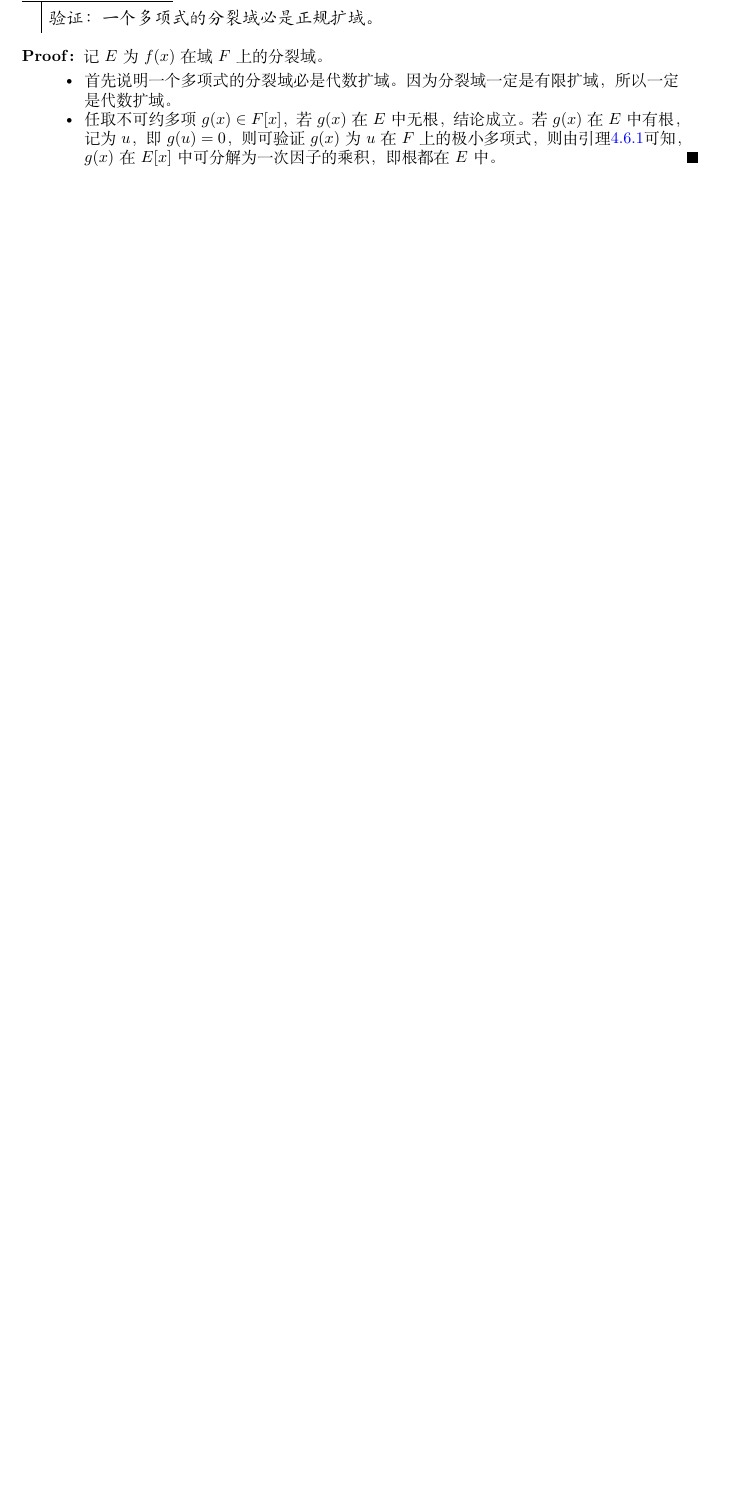
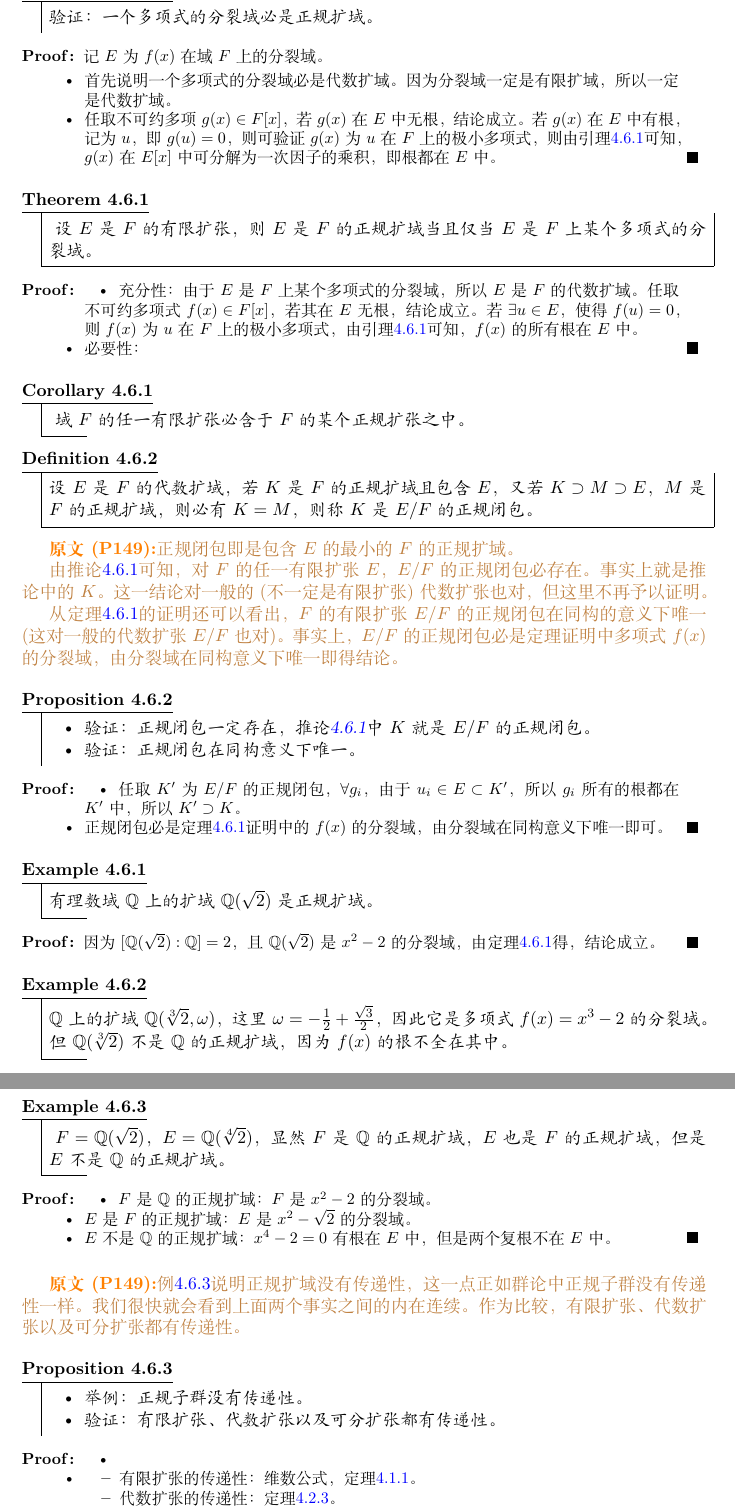
Before and after one commit to kl869994854/MyNotes, a LaTeX document (LaTeX/Absract Algebra/2021-term-1-AA/AbstractAlgebraNOTES.tex, which reads LaTeX/Absract Algebra/2021-term-1-AA/includefiles(YMS)/Section4.tex): part of page 19 of 21 before the commit and two parts of pages 20 and 21 of 23 after it, the two joined at a grey line, cut so that both start at the same text, the shorter picture padded with empty space. Compiled offline with XeLaTeX.

Commit message:
小的整合

```diff
--- a/LaTeX/Absract Algebra/2021-term-1-AA/includefiles(YMS)/Section4.tex
+++ b/LaTeX/Absract Algebra/2021-term-1-AA/includefiles(YMS)/Section4.tex
@@ -646,3 +671,91 @@
 		\item 任取不可约多项$g(x)\in F[x]$，若$g(x)$在$E$中无根，结论成立。若$g(x)$在$E$中有根，记为$u$，即$g(u)=0$，则可验证$g(x)$为$u$在$F$上的极小多项式，则由引理\ref{YMSlem040601}可知，$g(x)$在$E[x]$中可分解为一次因子的乘积，即根都在$E$中。
 	\end{itemize}
 \end{proof}
+
+\begin{theorem}\label{YMSthe040601}
+	设$E$是$F$的有限扩张，则$E$是$F$的正规扩域当且仅当$E$是$F$上某个多项式的分裂域。
+\end{theorem}
+
+\begin{proof}
+	\begin{itemize}
+		\item 充分性：由于$E$是$F$上某个多项式的分裂域，所以$E$是$F$的代数扩域。任取不可约多项式$f(x)\in F[x]$，若其在$E$无根，结论成立。若$\exists u\in E$，使得$f(u)=0 $，则$f(x)$为$u$在$F$上的极小多项式，由引理\ref{YMSlem040601}可知，$f(x)$的所有根在$E$中。
+		\item 必要性：
+	\end{itemize}
+\end{proof}
+
+\begin{corollary}\label{YMScor040601}
+	域$F$的任一有限扩张必含于$F$的某个正规扩张之中。
+\end{corollary}
+
+\begin{definition}
+	设$E$是$F$的代数扩域，若$K$是$F$的正规扩域且包含$E$，又若$K\supset M\supset E $，$M$是$F$的正规扩域，则必有$K=M$，则称$K$是$E/F$的正规闭包。
+\end{definition}
+
+\original
+{
+	正规闭包即是包含$E$的最小的$F$的正规扩域。
+	\par
+	由推论\ref{YMScor040601}可知，对$F$的任一有限扩张$E$，$E/F$的正规闭包必存在。事实上就是推论中的$K$。这一结论对一般的(不一定是有限扩张)代数扩张也对，但这里不再予以证明。
+	\par
+	从定理\ref{YMSthe040601}的证明还可以看出，$F$的有限扩张$E/F$的正规闭包在同构的意义下唯一(这对一般的代数扩张$E/F$也对)。事实上，$E/F$的正规闭包必是定理证明中多项式$f(x)$的分裂域，由分裂域在同构意义下唯一即得结论。
+}
+{P149}
+\begin{proposition}
+	\begin{itemize}
+		\item 验证：正规闭包一定存在，推论\ref{YMScor040601}中$K$就是$E/F$的正规闭包。
+		\item 验证：正规闭包在同构意义下唯一。
+	\end{itemize}
+\end{proposition}
+
+\begin{proof}
+	\begin{itemize}
+		\item 任取$K'$为$E/F$的正规闭包，$\forall g_{i}$，由于$u_{i}\in E\subset  K'$，所以$g_{i}$所有的根都在$K'$中，所以$K'\supset K$。
+		\item 正规闭包必是定理\ref{YMSthe040601}证明中的$f(x)$的分裂域，由分裂域在同构意义下唯一即可。
+	\end{itemize}
+\end{proof}
+
+
+\begin{example}
+	有理数域$\mathbb{Q}$上的扩域$\mathbb{Q}(\sqrt{2})$是正规扩域。
+\end{example}
+\begin{proof}
+	因为$[\mathbb{Q}(\sqrt{2}):\mathbb{Q}]=2$，且$\mathbb{Q}(\sqrt{2})$是$x^{2}-2$的分裂域，由定理\ref{YMSthe040601}得，结论成立。
+\end{proof}
+
+\begin{example}
+	$\mathbb{Q}$上的扩域$\mathbb{Q}(\sqrt[3]{2},\omega)$，这里$\omega=-\frac{1}{2}+\frac{\sqrt{3}}{2}$，因此它是多项式$f(x)=x^{3}-2$的分裂域。但$\mathbb{Q}(\sqrt[3]{2})$不是$\mathbb{Q}$的正规扩域，因为$f(x)$的根不全在其中。
+\end{example}
+
+\begin{example}\label{YMSexa040603}
+	$F=\mathbb{Q}(\sqrt{2})$，$E=\mathbb{Q}(\sqrt[4]{2})$，显然$F$是$\mathbb{Q}$的正规扩域，$E$也是$F$的正规扩域，但是$E$不是$\mathbb{Q}$的正规扩域。
+\end{example}
+
+\begin{proof}
+	\begin{itemize}
+		\item $F$是$\mathbb{Q}$的正规扩域：$F$是$x^{2}-2$的分裂域。
+		\item $E$是$F$的正规扩域：$E$是$x^{2}-\sqrt{2}$的分裂域。
+		\item $E$不是$\mathbb{Q}$的正规扩域：$x^{4}-2=0$有根在$E$中，但是两个复根不在$E$中。
+	\end{itemize}
+\end{proof}
+
+\original
+{
+	例\ref{YMSexa040603}说明正规扩域没有传递性，这一点正如群论中正规子群没有传递性一样。我们很快就会看到上面两个事实之间的内在连续。作为比较，有限扩张、代数扩张以及可分扩张都有传递性。
+}
+{P149}
+
+\begin{proposition}
+	\begin{itemize}
+		\item 举例：正规子群没有传递性。
+		\item 验证：有限扩张、代数扩张以及可分扩张都有传递性。
+	\end{itemize}
+\end{proposition}
+
+\begin{proof}
+	\begin{itemize}
+		\item
+		\item
+		\begin{itemize}
+			\item 有限扩张的传递性：维数公式，定理\ref{YMSthe040101}。
+			\item 代数扩张的传递性：定理\ref{YMSthe040203}。
+			\item 可分扩张的传递性：
```
Also changed, not shown: MD/碎片/Zorn引理的粘合剂作用.md (added, +1 -0 lines), MD/碎片/数学的实验属性.md (added, +29 -0 lines), MD/碎片/细节与整体的权衡.md (added, +3 -0 lines), MD/碎片/notes_about_gitignore2021_12_6.md (renamed from MD/抽代/notes_about_gitignore2021_12_6.md), MD/碎片/如何让思维变得纯净.md (added), MD/碎片/工欲善其事必先利其器.md (added), LaTeX/Absract Algebra/2021-term-1-AA/includefiles(YMS)/Section4.tex (64 more changed lines), 1 other file.
